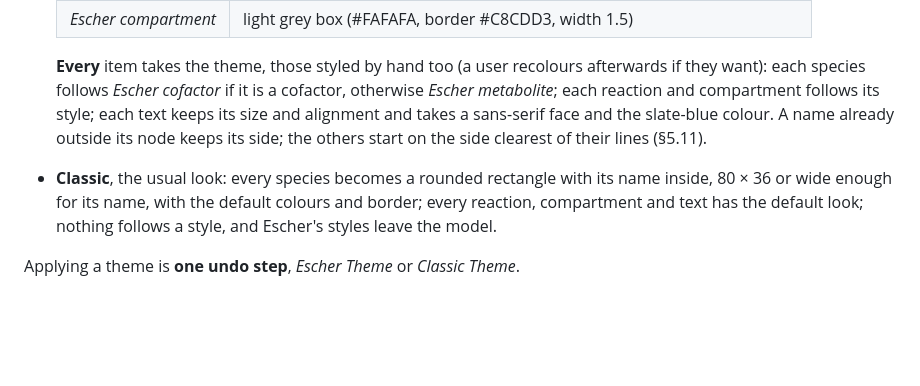
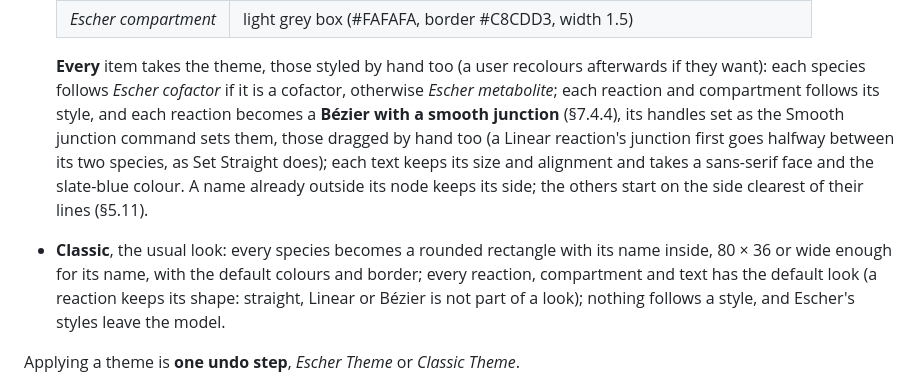
Before and after one commit to sys-bio/PathwayDesigner-rs, a Markdown page: SPECIFICATION.md, the part around the change. Rendered like a GitHub page; blank space fills up the shorter version.

```diff
--- a/SPECIFICATION.md
+++ b/SPECIFICATION.md
@@ -1434,12 +1434,17 @@ once. **View ▸ Theme** offers:
   **Every** item takes the theme, those styled by hand too (a user recolours
   afterwards if they want): each species follows *Escher cofactor* if it is a
   cofactor, otherwise *Escher metabolite*; each reaction and compartment follows
-  its style; each text keeps its size and alignment and takes a sans-serif face
+  its style, and each reaction becomes a **Bézier with a smooth junction**
+  (§7.4.4), its handles set as the Smooth junction command sets them, those
+  dragged by hand too (a Linear reaction's junction first goes halfway between
+  its two species, as Set Straight does); each text keeps its size and alignment and takes a sans-serif face
   and the slate-blue colour. A name already outside its node keeps its side; the
   others start on the side clearest of their lines (§5.11).
 - **Classic**, the usual look: every species becomes a rounded rectangle with its
   name inside, 80 × 36 or wide enough for its name, with the default colours and
-  border; every reaction, compartment and text has the default look; nothing
+  border; every reaction, compartment and text has the default look (a
+  reaction keeps its shape: straight, Linear or Bézier is not part of a look);
+  nothing
   follows a style, and Escher's styles leave the model.
 
 Applying a theme is **one undo step**, *Escher Theme* or *Classic Theme*.
```
Also changed, not shown: README.md (+2 -1 lines), docs/screenshot-escher.png, 2 other files.
